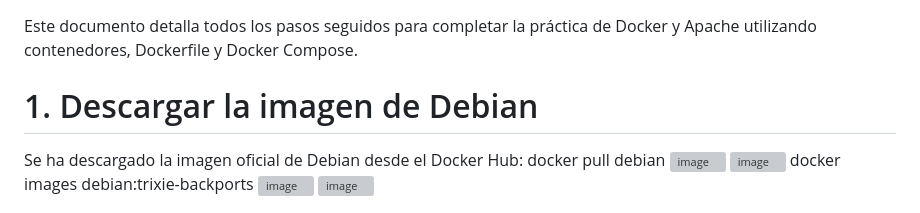
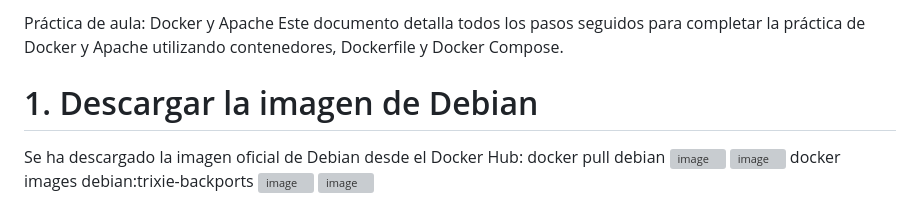
Before and after one commit to mariajm-asir/debian-Apache-IAW, a Markdown page: README.md, the part around the change. GitHub-like rendering; grey boxes are pictures that could not be loaded.

Commit message:
Add title for Docker and Apache practice

```diff
--- a/README.md
+++ b/README.md
@@ -1,3 +1,4 @@
+Práctica de aula: Docker y Apache
 Este documento detalla todos los pasos seguidos para completar la práctica de Docker y Apache utilizando contenedores, Dockerfile y Docker Compose.
 
 # 1. Descargar la imagen de Debian
```
